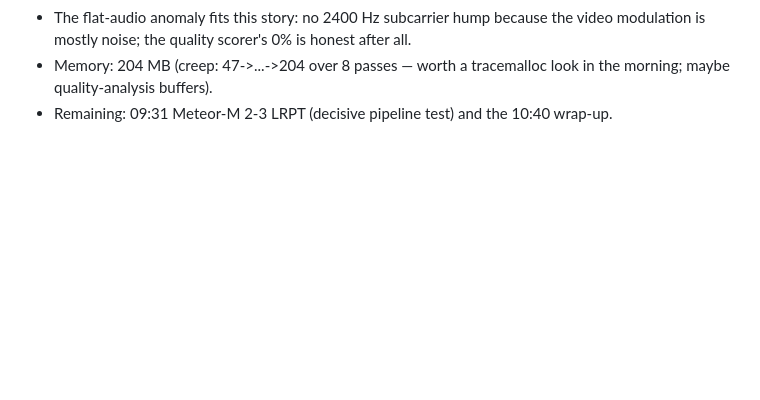
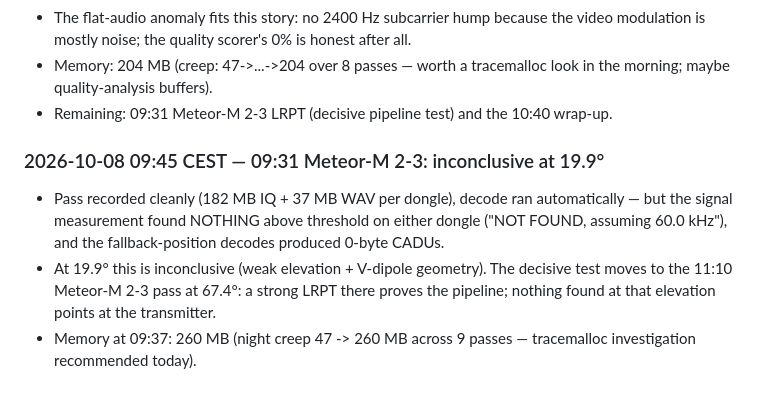
Before and after one commit to Derusi/Prawnsceiver, a Markdown page: EVENTLOG.md, the part around the change. GitHub-like rendering; blank space fills up the shorter version.

Commit message:
📓 09:45 CEST: 09:31 M2-3 inconclusive at 19.9° — decisive test moves to the 11:10 pass at 67.4°

```diff
--- a/EVENTLOG.md
+++ b/EVENTLOG.md
@@ -304,3 +304,15 @@ NO SatDump products. Root-caused through the whole chain:
   tracemalloc look in the morning; maybe quality-analysis buffers).
 - Remaining: 09:31 Meteor-M 2-3 LRPT (decisive pipeline test) and the
   10:40 wrap-up.
+
+### 2026-10-08 09:45 CEST — 09:31 Meteor-M 2-3: inconclusive at 19.9°
+- Pass recorded cleanly (182 MB IQ + 37 MB WAV per dongle), decode
+  ran automatically — but the signal measurement found NOTHING above
+  threshold on either dongle ("NOT FOUND, assuming 60.0 kHz"), and the
+  fallback-position decodes produced 0-byte CADUs.
+- At 19.9° this is inconclusive (weak elevation + V-dipole geometry).
+  The decisive test moves to the 11:10 Meteor-M 2-3 pass at 67.4°:
+  a strong LRPT there proves the pipeline; nothing found at that
+  elevation points at the transmitter.
+- Memory at 09:37: 260 MB (night creep 47 -> 260 MB across 9 passes —
+  tracemalloc investigation recommended today).
```
